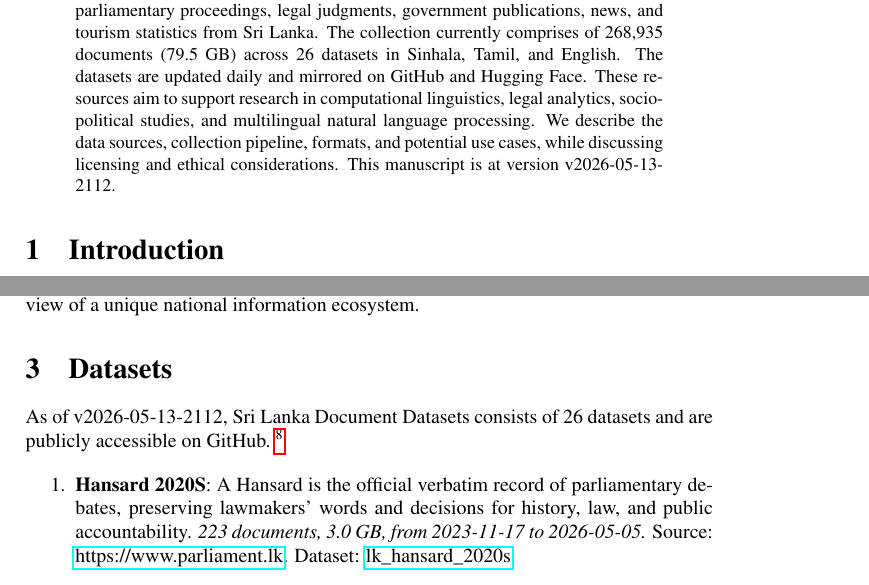
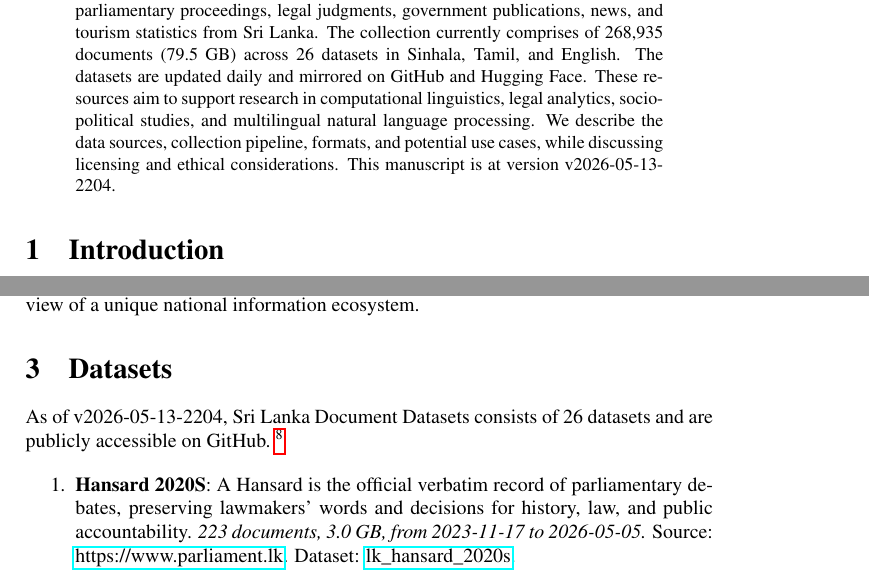
Before and after one commit to nuuuwan/lk_datasets, a LaTeX paper (latex/lk_datasets.tex): two parts of pages 1 and 2 of 7, joined at a grey line, cut so that both start at the same text. Compiled offline with pdfLaTeX; a LaTeX package or settings file that is missing is left out.

Commit message:
🤖 [build.yml] 2026-05-13-1634

```diff
--- a/latex/lk_datasets.tex
+++ b/latex/lk_datasets.tex
@@ -16,7 +16,7 @@
 \normalsize%
 \maketitle%
 \begin{abstract}%
-We present a collection of open, machine-readable document datasets covering parliamentary proceedings, legal judgments, government publications, news, and tourism statistics from Sri Lanka. The collection currently comprises of  268,935  documents (79.5 GB) across 26  datasets in Sinhala, Tamil, and English. The datasets are updated daily and mirrored on GitHub and Hugging Face. These resources aim to support research in computational linguistics, legal analytics, socio-political studies, and multilingual natural language processing. We describe the data sources, collection pipeline, formats, and potential use cases, while discussing licensing and ethical considerations. This manuscript is at version v2026-05-13-2112.%
+We present a collection of open, machine-readable document datasets covering parliamentary proceedings, legal judgments, government publications, news, and tourism statistics from Sri Lanka. The collection currently comprises of  268,935  documents (79.5 GB) across 26  datasets in Sinhala, Tamil, and English. The datasets are updated daily and mirrored on GitHub and Hugging Face. These resources aim to support research in computational linguistics, legal analytics, socio-political studies, and multilingual natural language processing. We describe the data sources, collection pipeline, formats, and potential use cases, while discussing licensing and ethical considerations. This manuscript is at version v2026-05-13-2204.%
 
 %
 \end{abstract}%
@@ -86,7 +86,7 @@ The Sri Lanka Document Datasets aim to fill this gap by aggregating diverse sour
 %
 \section{Datasets}%
 \label{sec:Datasets}%
-As of v2026-05-13-2112, Sri Lanka Document Datasets
+As of v2026-05-13-2204, Sri Lanka Document Datasets
   consists of 26 datasets
  and are publicly accessible on GitHub.%
 ~%
```
Also changed, not shown: README.md, latex/lk_datasets.pdf.
